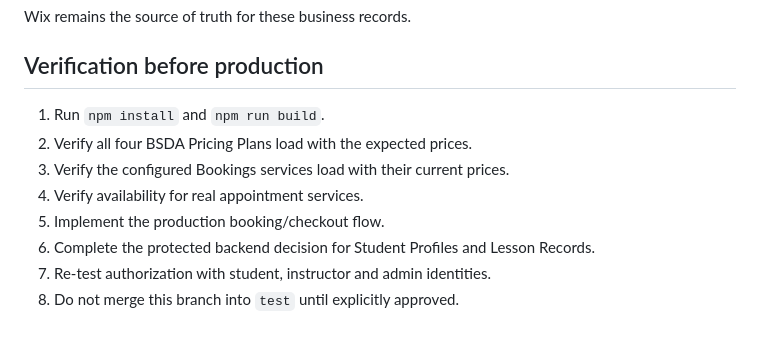
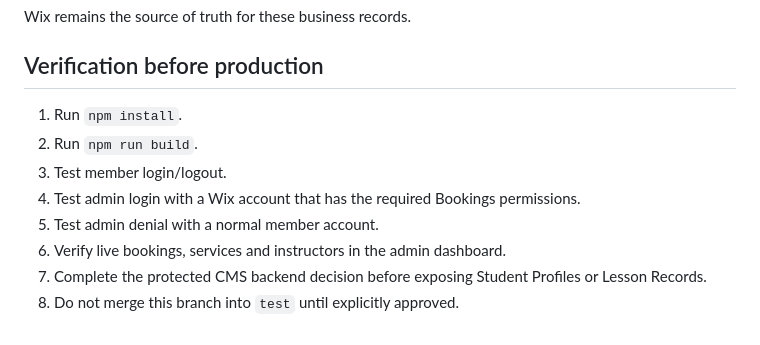
Before and after one commit to Tanjir217/British-Standard-Driving-Academy, a Markdown page: docs/wix-sdk-integration.md, the part around one of its changes. Rendered like a GitHub page.

```diff
--- a/docs/wix-sdk-integration.md
+++ b/docs/wix-sdk-integration.md
@@ -91,11 +108,11 @@ Wix remains the source of truth for these business records.
 
 ## Verification before production
 
-1. Run `npm install` and `npm run build`.
-2. Verify all four BSDA Pricing Plans load with the expected prices.
-3. Verify the configured Bookings services load with their current prices.
-4. Verify availability for real appointment services.
-5. Implement the production booking/checkout flow.
-6. Complete the protected backend decision for Student Profiles and Lesson Records.
-7. Re-test authorization with student, instructor and admin identities.
+1. Run `npm install`.
+2. Run `npm run build`.
+3. Test member login/logout.
+4. Test admin login with a Wix account that has the required Bookings permissions.
+5. Test admin denial with a normal member account.
+6. Verify live bookings, services and instructors in the admin dashboard.
+7. Complete the protected CMS backend decision before exposing Student Profiles or Lesson Records.
 8. Do not merge this branch into `test` until explicitly approved.
```
Also changed, not shown: other parts of docs/wix-sdk-integration.md (+22 -5 lines).
